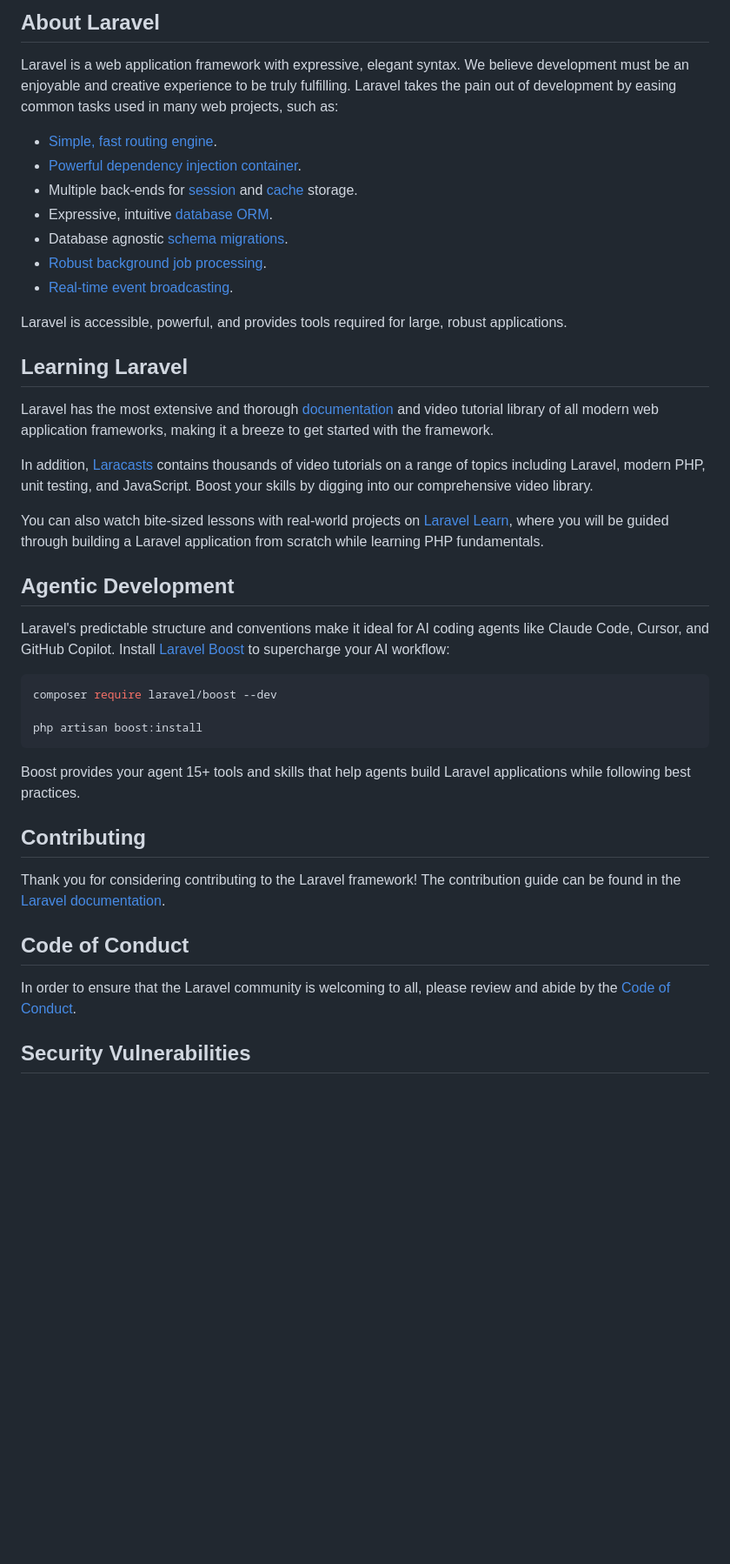
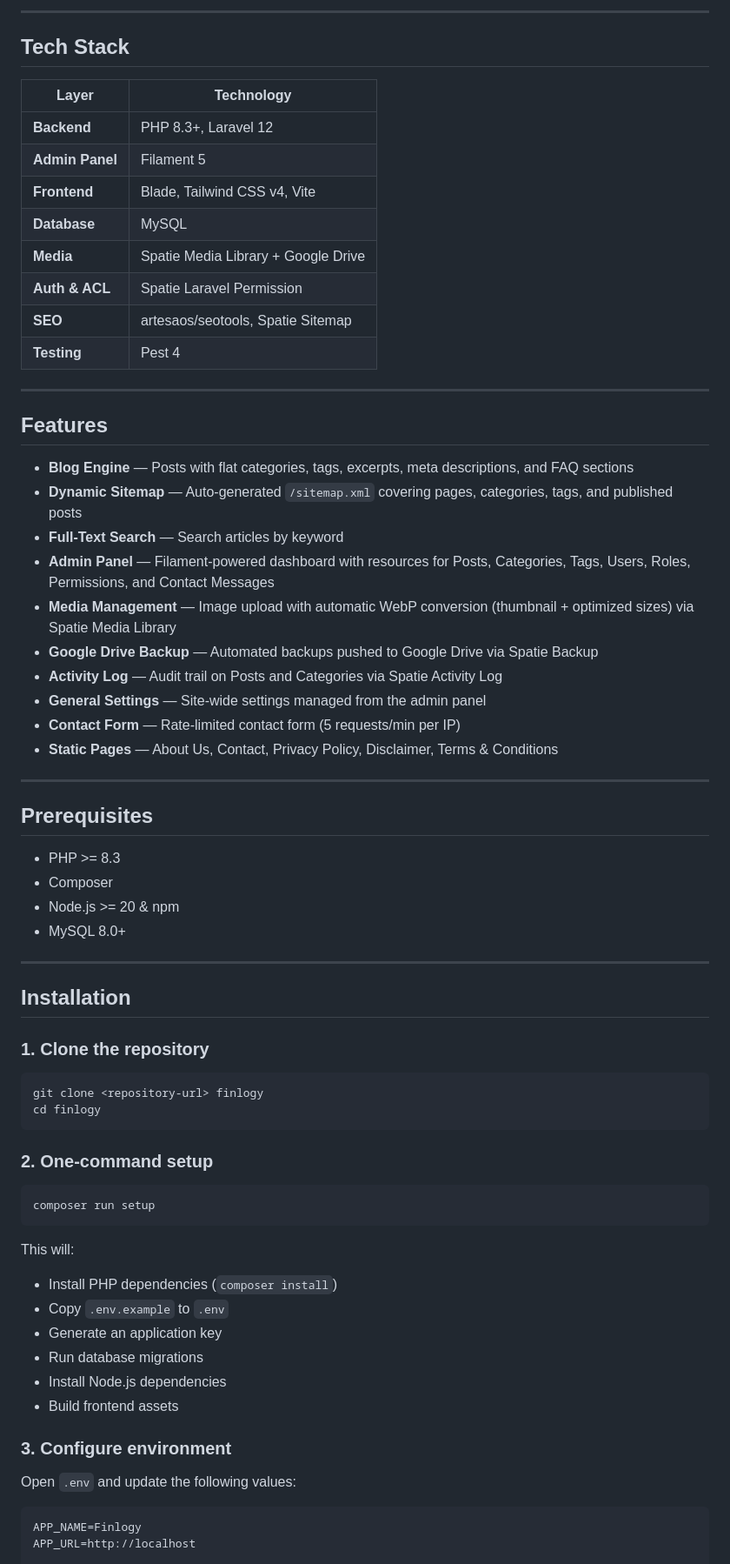
Before and after one commit to fauzantaslim/finlogy, a Markdown page: README.md, the part around one of its changes. Shown at 87% size. GitHub-like rendering; blank space fills up the shorter version.

Commit message:
feat: add readme

````diff
--- a/README.md
+++ b/README.md
@@ -9,45 +4,73 @@
 
-## About Laravel
+---
 
-Laravel is a web application framework with expressive, elegant syntax. We believe development must be an enjoyable and creative experience to be truly fulfilling. Laravel takes the pain out of development by easing common tasks used in many web projects, such as:
+## Tech Stack
 
-- [Simple, fast routing engine](https://laravel.com/docs/routing).
-- [Powerful dependency injection container](https://laravel.com/docs/container).
-- Multiple back-ends for [session](https://laravel.com/docs/session) and [cache](https://laravel.com/docs/cache) storage.
-- Expressive, intuitive [database ORM](https://laravel.com/docs/eloquent).
-- Database agnostic [schema migrations](https://laravel.com/docs/migrations).
-- [Robust background job processing](https://laravel.com/docs/queues).
-- [Real-time event broadcasting](https://laravel.com/docs/broadcasting).
+| Layer | Technology |
+|---|---|
+| **Backend** | PHP 8.3+, Laravel 12 |
+| **Admin Panel** | Filament 5 |
+| **Frontend** | Blade, Tailwind CSS v4, Vite |
+| **Database** | MySQL |
+| **Media** | Spatie Media Library + Google Drive |
+| **Auth & ACL** | Spatie Laravel Permission |
+| **SEO** | artesaos/seotools, Spatie Sitemap |
+| **Testing** | Pest 4 |
 
-Laravel is accessible, powerful, and provides tools required for large, robust applications.
+---
 
-## Learning Laravel
+## Features
 
-Laravel has the most extensive and thorough [documentation](https://laravel.com/docs) and video tutorial library of all modern web application frameworks, making it a breeze to get started with the framework.
+- **Blog Engine** — Posts with flat categories, tags, excerpts, meta descriptions, and FAQ sections
+- **Dynamic Sitemap** — Auto-generated `/sitemap.xml` covering pages, categories, tags, and published posts
+- **Full-Text Search** — Search articles by keyword
+- **Admin Panel** — Filament-powered dashboard with resources for Posts, Categories, Tags, Users, Roles, Permissions, and Contact Messages
+- **Media Management** — Image upload with automatic WebP conversion (thumbnail + optimized sizes) via Spatie Media Library
+- **Google Drive Backup** — Automated backups pushed to Google Drive via Spatie Backup
+- **Activity Log** — Audit trail on Posts and Categories via Spatie Activity Log
+- **General Settings** — Site-wide settings managed from the admin panel
+- **Contact Form** — Rate-limited contact form (5 requests/min per IP)
+- **Static Pages** — About Us, Contact, Privacy Policy, Disclaimer, Terms & Conditions
 
-In addition, [Laracasts](https://laracasts.com) contains thousands of video tutorials on a range of topics including Laravel, modern PHP, unit testing, and JavaScript. Boost your skills by digging into our comprehensive video library.
+---
 
-You can also watch bite-sized lessons with real-world projects on [Laravel Learn](https://laravel.com/learn), where you will be guided through building a Laravel application from scratch while learning PHP fundamentals.
+## Prerequisites
 
-## Agentic Development
+- PHP >= 8.3
+- Composer
+- Node.js >= 20 & npm
+- MySQL 8.0+
 
-Laravel's predictable structure and conventions make it ideal for AI coding agents like Claude Code, Cursor, and GitHub Copilot. Install [Laravel Boost](https://laravel.com/docs/ai) to supercharge your AI workflow:
+---
+
+## Installation
+
+### 1. Clone the repository
 
 ```bash
-composer require laravel/boost --dev
-
-php artisan boost:install
+git clone <repository-url> finlogy
+cd finlogy
 ```
 
-Boost provides your agent 15+ tools and skills that help agents build Laravel applications while following best practices.
+### 2. One-command setup
 
-## Contributing
+```bash
+composer run setup
+```
 
-Thank you for considering contributing to the Laravel framework! The contribution guide can be found in the [Laravel documentation](https://laravel.com/docs/contributions).
+This will:
+- Install PHP dependencies (`composer install`)
+- Copy `.env.example` to `.env`
+- Generate an application key
+- Run database migrations
+- Install Node.js dependencies
+- Build frontend assets
 
-## Code of Conduct
+### 3. Configure environment
 
-In order to ensure that the Laravel community is welcoming to all, please review and abide by the [Code of Conduct](https://laravel.com/docs/contributions#code-of-conduct).
+Open `.env` and update the following values:
 
-## Security Vulnerabilities
+```env
+APP_NAME=Finlogy
+APP_URL=http://localhost
 
````
Also changed, not shown: other parts of README.md (+186 -9 lines).
